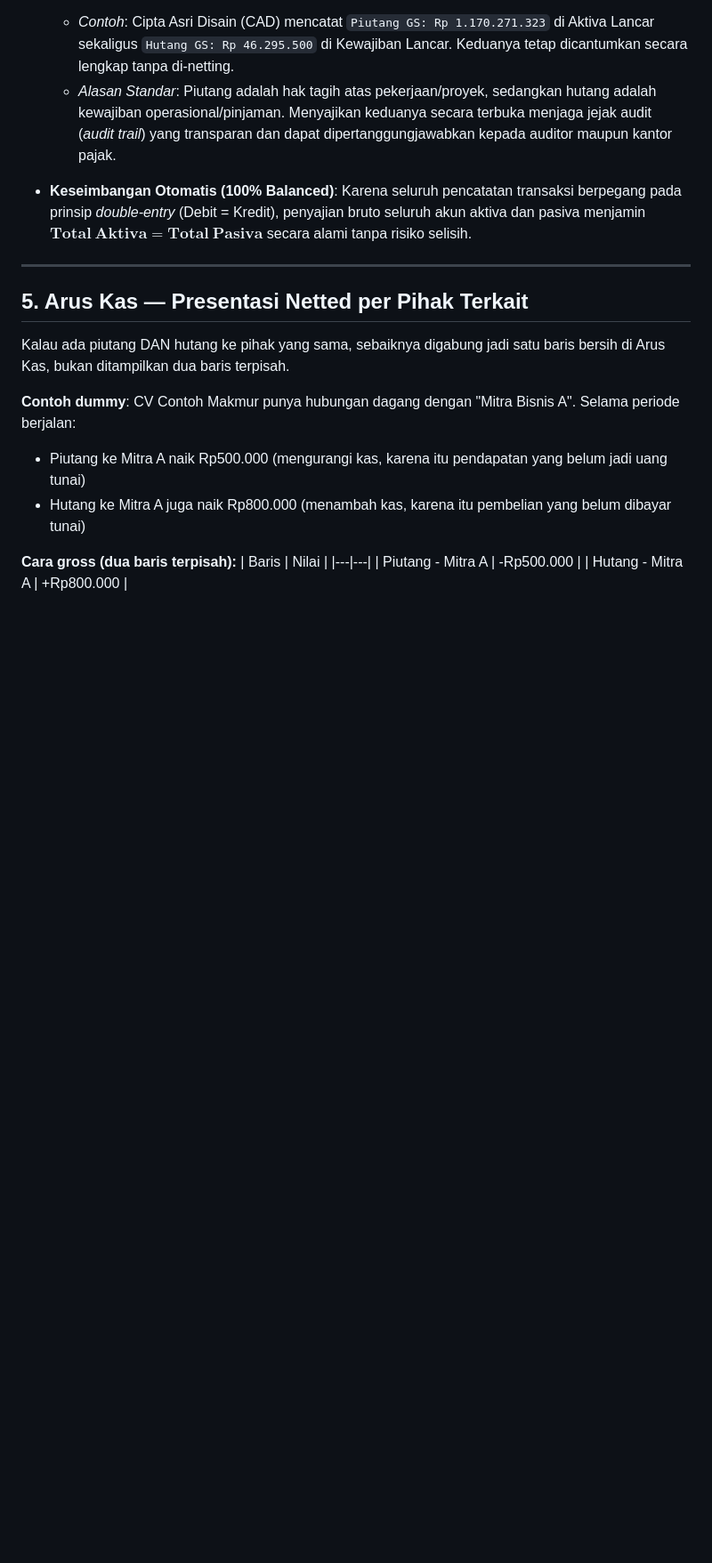
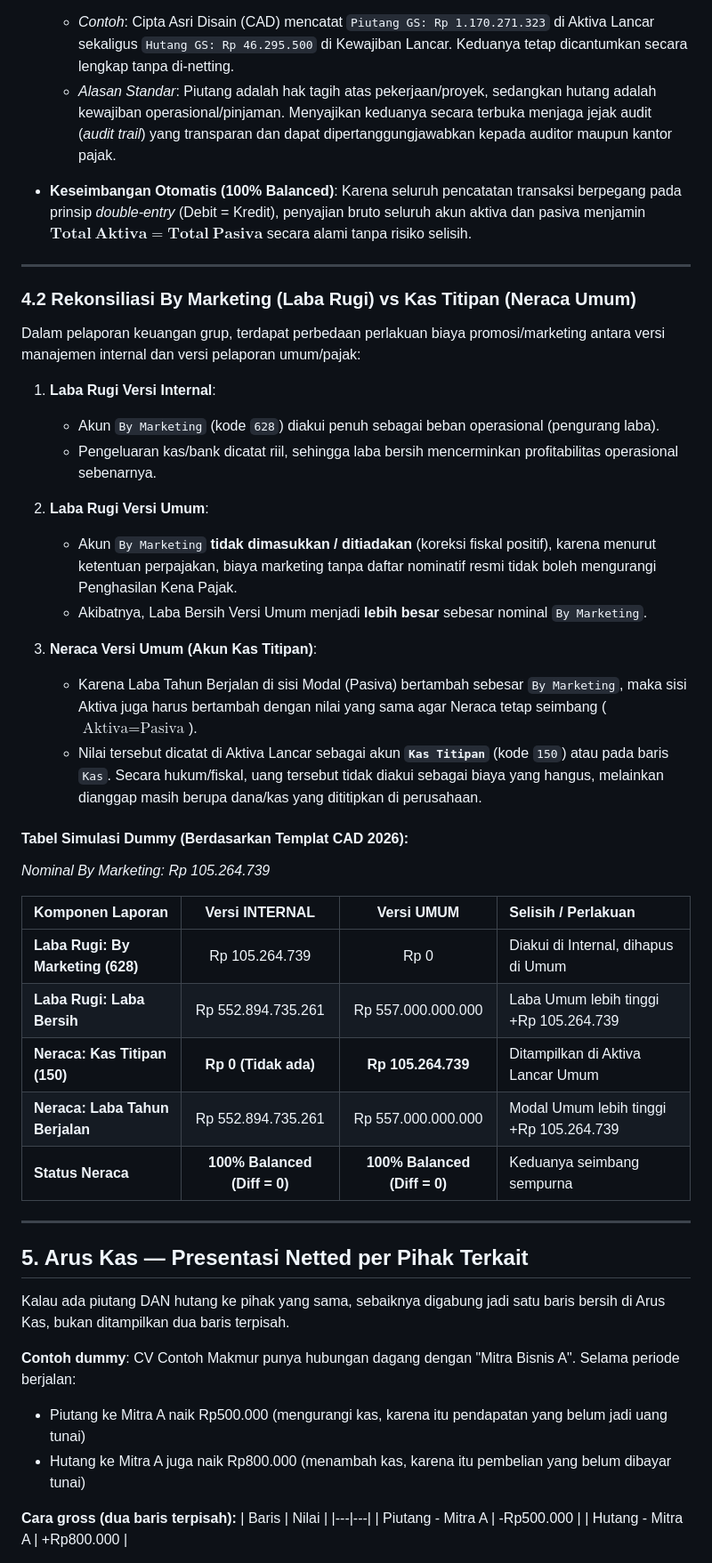
Before and after one commit to nidioganteng/finance-sistem, a Markdown page: ALUR_DAN_RUMUS_LAPORAN_KEUANGAN.md, the part around the change. Shown at 89% size. Rendered like a GitHub page; blank space fills up the shorter version.

Commit message:
docs: tambahkan penjelasan rekonsiliasi by marketing dan kas titipan pada panduan laporan

```diff
--- a/ALUR_DAN_RUMUS_LAPORAN_KEUANGAN.md
+++ b/ALUR_DAN_RUMUS_LAPORAN_KEUANGAN.md
@@ -95,6 +95,34 @@ Berdasarkan templat spreadsheet resmi perusahaan (**`NRC 2026`** pada buku kerja
 - **Keseimbangan Otomatis (100% Balanced)**:
   Karena seluruh pencatatan transaksi berpegang pada prinsip *double-entry* (Debit = Kredit), penyajian bruto seluruh akun aktiva dan pasiva menjamin $\mathbf{Total\ Aktiva = Total\ Pasiva}$ secara alami tanpa risiko selisih.
 
+---
+
+### 4.2 Rekonsiliasi By Marketing (Laba Rugi) vs Kas Titipan (Neraca Umum)
+
+Dalam pelaporan keuangan grup, terdapat perbedaan perlakuan biaya promosi/marketing antara versi manajemen internal dan versi pelaporan umum/pajak:
+
+1. **Laba Rugi Versi Internal**:
+   - Akun `By Marketing` (kode `628`) diakui penuh sebagai beban operasional (pengurang laba).
+   - Pengeluaran kas/bank dicatat riil, sehingga laba bersih mencerminkan profitabilitas operasional sebenarnya.
+
+2. **Laba Rugi Versi Umum**:
+   - Akun `By Marketing` **tidak dimasukkan / ditiadakan** (koreksi fiskal positif), karena menurut ketentuan perpajakan, biaya marketing tanpa daftar nominatif resmi tidak boleh mengurangi Penghasilan Kena Pajak.
+   - Akibatnya, Laba Bersih Versi Umum menjadi **lebih besar** sebesar nominal `By Marketing`.
+
+3. **Neraca Versi Umum (Akun Kas Titipan)**:
+   - Karena Laba Tahun Berjalan di sisi Modal (Pasiva) bertambah sebesar `By Marketing`, maka sisi Aktiva juga harus bertambah dengan nilai yang sama agar Neraca tetap seimbang ($\text{Aktiva} = \text{Pasiva}$).
+   - Nilai tersebut dicatat di Aktiva Lancar sebagai akun **`Kas Titipan`** (kode `150`) atau pada baris `Kas`. Secara hukum/fiskal, uang tersebut tidak diakui sebagai biaya yang hangus, melainkan dianggap masih berupa dana/kas yang dititipkan di perusahaan.
+
+#### Tabel Simulasi Dummy (Berdasarkan Templat CAD 2026):
+*Nominal By Marketing: Rp 105.264.739*
+
+| Komponen Laporan | Versi INTERNAL | Versi UMUM | Selisih / Perlakuan |
+| :--- | :---: | :---: | :--- |
+| **Laba Rugi: By Marketing (628)** | Rp 105.264.739 | Rp 0 | Diakui di Internal, dihapus di Umum |
+| **Laba Rugi: Laba Bersih** | Rp 552.894.735.261 | Rp 557.000.000.000 | Laba Umum lebih tinggi +Rp 105.264.739 |
+| **Neraca: Kas Titipan (150)** | **Rp 0 (Tidak ada)** | **Rp 105.264.739** | Ditampilkan di Aktiva Lancar Umum |
+| **Neraca: Laba Tahun Berjalan** | Rp 552.894.735.261 | Rp 557.000.000.000 | Modal Umum lebih tinggi +Rp 105.264.739 |
+| **Status Neraca** | **100% Balanced (Diff = 0)** | **100% Balanced (Diff = 0)** | Keduanya seimbang sempurna |
 
 ---
 
```
